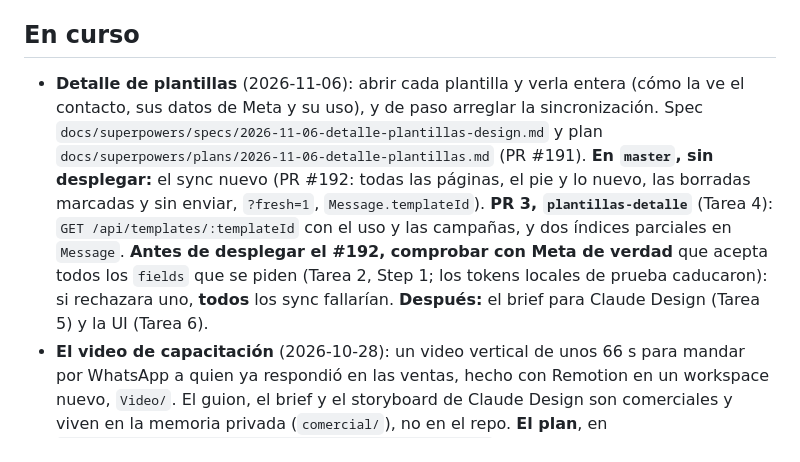
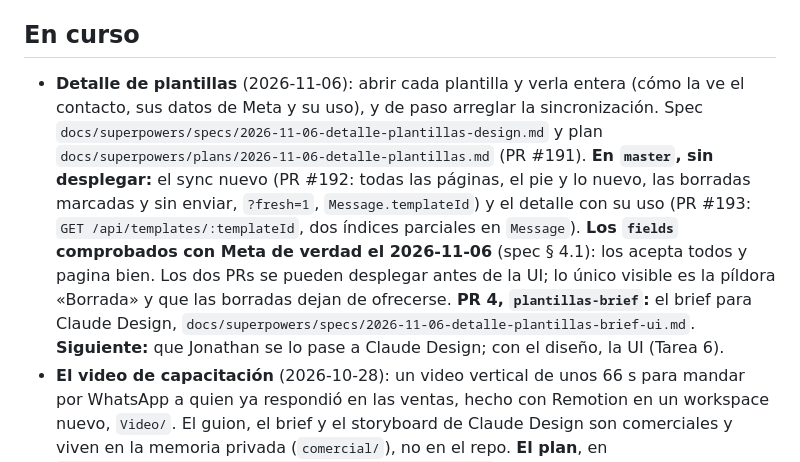
Before and after one commit to JonathanGualli/wasmish_v2, a Markdown page: docs/estado.md, the part around the change. GitHub-like rendering.

Commit message:
Brief de UI del detalle de plantillas (#194)
Brief de UI del detalle de plantillas; fields comprobados con Meta

```diff
--- a/docs/estado.md
+++ b/docs/estado.md
@@ -213,7 +213,7 @@ La 1.0.22 (desplegada el 2026-10-15) llevó:
 
 ## En curso
 
-- **Detalle de plantillas** (2026-11-06): abrir cada plantilla y verla entera (cómo la ve el contacto, sus datos de Meta y su uso), y de paso arreglar la sincronización. Spec `docs/superpowers/specs/2026-11-06-detalle-plantillas-design.md` y plan `docs/superpowers/plans/2026-11-06-detalle-plantillas.md` (PR #191). **En `master`, sin desplegar:** el sync nuevo (PR #192: todas las páginas, el pie y lo nuevo, las borradas marcadas y sin enviar, `?fresh=1`, `Message.templateId`). **PR 3, `plantillas-detalle`** (Tarea 4): `GET /api/templates/:templateId` con el uso y las campañas, y dos índices parciales en `Message`. **Antes de desplegar el #192, comprobar con Meta de verdad** que acepta todos los `fields` que se piden (Tarea 2, Step 1; los tokens locales de prueba caducaron): si rechazara uno, **todos** los sync fallarían. **Después:** el brief para Claude Design (Tarea 5) y la UI (Tarea 6).
+- **Detalle de plantillas** (2026-11-06): abrir cada plantilla y verla entera (cómo la ve el contacto, sus datos de Meta y su uso), y de paso arreglar la sincronización. Spec `docs/superpowers/specs/2026-11-06-detalle-plantillas-design.md` y plan `docs/superpowers/plans/2026-11-06-detalle-plantillas.md` (PR #191). **En `master`, sin desplegar:** el sync nuevo (PR #192: todas las páginas, el pie y lo nuevo, las borradas marcadas y sin enviar, `?fresh=1`, `Message.templateId`) y el detalle con su uso (PR #193: `GET /api/templates/:templateId`, dos índices parciales en `Message`). **Los `fields` comprobados con Meta de verdad el 2026-11-06** (spec § 4.1): los acepta todos y pagina bien. Los dos PRs se pueden desplegar antes de la UI; lo único visible es la píldora «Borrada» y que las borradas dejan de ofrecerse. **PR 4, `plantillas-brief`:** el brief para Claude Design, `docs/superpowers/specs/2026-11-06-detalle-plantillas-brief-ui.md`. **Siguiente:** que Jonathan se lo pase a Claude Design; con el diseño, la UI (Tarea 6).
 - **El video de capacitación** (2026-10-28): un video vertical de unos 66 s para mandar por WhatsApp a quien ya respondió en las ventas, hecho con Remotion en un workspace nuevo, `Video/`. El guion, el brief y el storyboard de Claude Design son comerciales y viven en la memoria privada (`comercial/`), no en el repo. **El plan**, en `docs/superpowers/plans/2026-10-28-video-capacitacion.md` (PR #160, con la revisión de Codex), unido. **«Video 1»** (la base, los datos y las escenas 1 y 2; [video.md](arquitectura/video.md)): unido (PR #161), con la revisión de Codex. **«Video 2»** (las escenas 3 a 6 y los renders): unido (PR #166). **La voz** (spec `docs/superpowers/specs/2026-10-30-video-voz-design.md` y plan `docs/superpowers/plans/2026-10-30-video-voz.md`, PR #169, unidos): Jonathan grabó la suya, pero se quedó con una voz generada en ElevenLabs, más expresiva. Está alineada palabra por palabra y los tiempos del video salen de ella ([video.md](arquitectura/video.md#los-tiempos-y-la-voz)); los subtítulos marcan la palabra que suena. El video pasa a 65,7 s. Unido (PR #171). **La música** (generada con Eleven Music, alegre y dinámica, bajo la voz): unida (PR #174). **Terminado** (2026-10-30): con voz y música, 65,7 s; Jonathan lo dio por bueno y ya se manda en las ventas. **Después:** el de imprentas.
 - **El historial y los contactos de la app de WhatsApp Business** (2026-10-23): **todo el plan está en `master`**: el backend (PRs 2 a 5) en la 1.0.31 y la UI (PR 6) en la 1.0.32. Spec `docs/superpowers/specs/2026-10-23-historial-coexistencia-design.md` (PR #123), plan `docs/superpowers/plans/2026-10-23-historial-coexistencia.md` (PR #125) y brief de UI `docs/superpowers/specs/2026-10-23-historial-coexistencia-brief-ui.md`. En producción desde la 1.0.31.
   - **La prueba con Meta de verdad** (spec § 9), el 2026-10-26 hacia las 21:42 UTC, con **el número de trabajo de Jonathan**: lo desconectó desde la app, lo volvió a conectar en su cuenta de prueba y aceptó compartir el historial. **Salió bien:** los dos pedidos, `accepted`; los chats llegaron en unos 2 minutos (442 piezas, unos 10.700 mensajes desde el 2026-05-04, 134 conversaciones), sin piezas fallidas, sin no leídos y con los estados de los salientes; `historySync.finishedAt` a las 21:54 UTC, 10 minutos después del último trozo, con `failedThreads: 0`. 622 contactos de la agenda (32 nombran a contactos con chat) y 102 archivos de 14 días, todos aplicados: 53 a mensajes del historial y 49 a mensajes que ya habían llegado en vivo, sin duplicarlos. Jonathan vio la bandeja: están todos los chats. Lo que se aprendió de Meta está en el spec § 3 y en [webhook-adjuntos.md](arquitectura/webhook-adjuntos.md#historial-de-la-app-de-whatsapp-business-storehistorychunks). Lo que más se nota en la bandeja: **unos 990 mensajes dicen «Archivo: míralo en tu celular»**, porque Meta solo manda los archivos de los últimos 14 días y solo los del contacto (no los que mandó el negocio).
```
Also changed, not shown: 2 other files.
